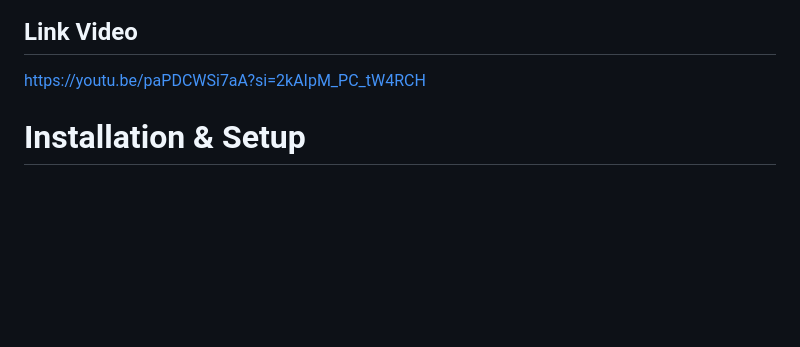
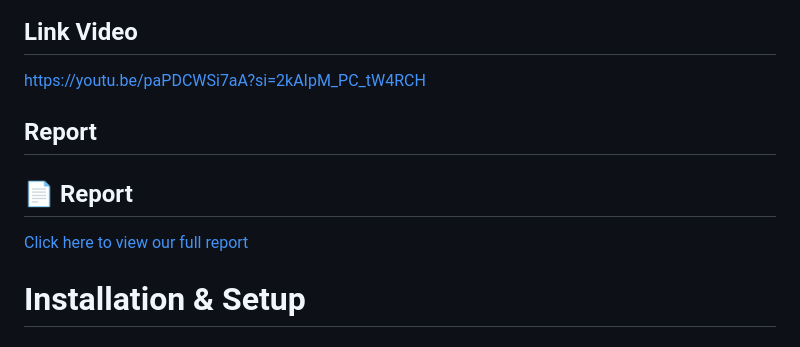
Before and after one commit to Najma-Shakirah/Overflow-AI, a Markdown page: README.md, the part around the change. Drawn GitHub-style; blank space fills up the shorter version.

```diff
--- a/README.md
+++ b/README.md
@@ -222,6 +222,9 @@ Flutter isn't built for games. Building custom water animations, collision detec
 
 ## Link Video
 https://youtu.be/paPDCWSi7aA?si=2kAIpM_PC_tW4RCH
+## Report
+## 📄 Report
+[Click here to view our full report](./report.pdf)
 
 #  Installation & Setup
 
```
